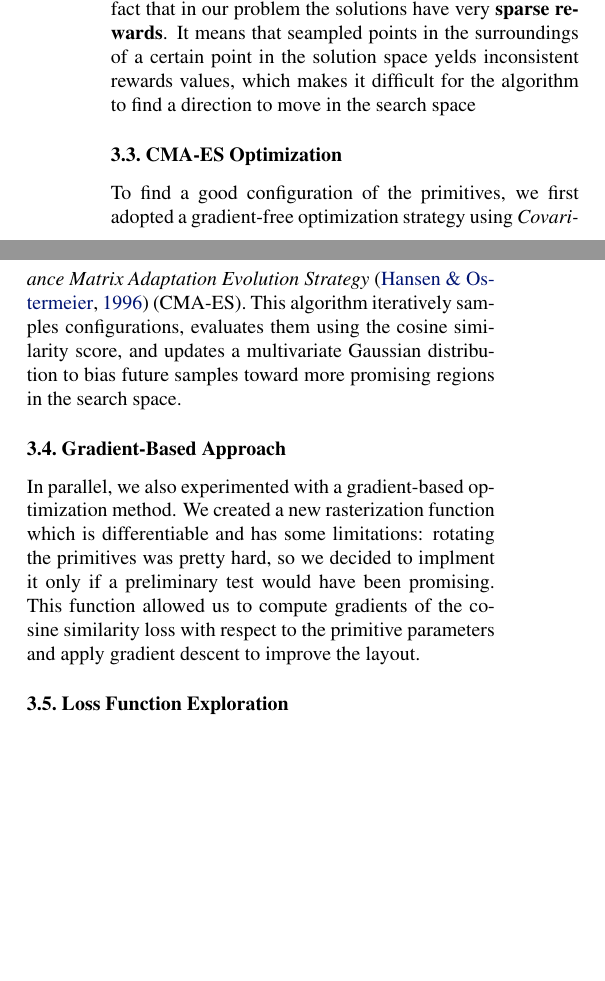
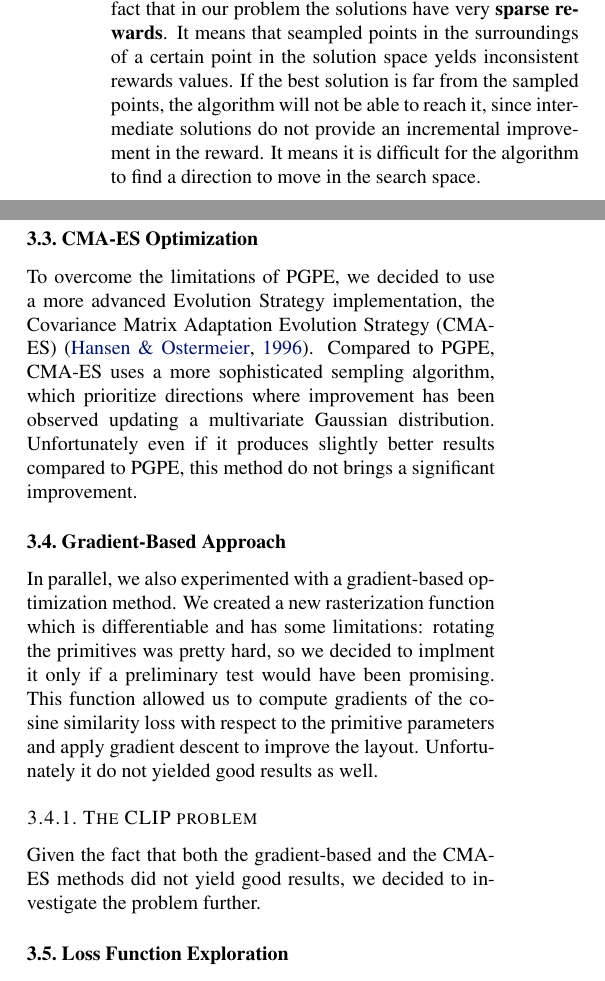
Before and after one commit to pietrosig/clip-primitive-stitching, a LaTeX paper (report/main.tex): two parts of the columns of page 2 of 3, joined at a grey line, cut so that both start at the same text, the shorter picture padded with empty space. Compiled offline with pdfLaTeX.

Commit message:
Report update and findWorstSolutions function

```diff
--- a/report/main.tex
+++ b/report/main.tex
@@ -88,13 +88,22 @@ This algorithm is a gradient-free optimization method that uses a population of
 This method did not yield good results as in the implementation of the ES-CLIP paper.
 
 \subsubsection{PGPE problem}
-We hipothesized that one of the reason can be found in the fact that in our problem the solutions have very \textbf{sparse rewards}. It means that seampled points in the surroundings of a certain point in the solution space yelds inconsistent rewards values, which makes it difficult for the algorithm to find a direction to move in the search space
+We hipothesized that one of the reason can be found in the fact that in our problem the solutions have very \textbf{sparse rewards}. It means that seampled points in the surroundings of a certain point in the solution space yelds inconsistent rewards values.
+If the best solution is far from the sampled points, the algorithm will not be able to reach it, since intermediate solutions do not provide an incremental improvement in the reward.
+It means it is difficult for the algorithm to find a direction to move in the search space.
 
 \subsection{CMA-ES Optimization}
-To find a good configuration of the primitives, we first adopted a gradient-free optimization strategy using \textit{Covariance Matrix Adaptation Evolution Strategy}~\cite{hansen1996adapting} (CMA-ES). This algorithm iteratively samples configurations, evaluates them using the cosine similarity score, and updates a multivariate Gaussian distribution to bias future samples toward more promising regions in the search space.
+To overcome the limitations of PGPE, we decided to use a more advanced Evolution Strategy implementation, the Covariance Matrix Adaptation Evolution Strategy (CMA-ES)~\cite{hansen1996adapting}.
+Compared to PGPE, CMA-ES uses a more sophisticated sempling algorithm, which prioritize directions where improvement has been observed updating a multivariate Gaussian distribution.
+Unfortunately even if it produces slightly better results compared to PGPE, this method do not brings a significant improvement.
 
 \subsection{Gradient-Based Approach}
 In parallel, we also experimented with a gradient-based optimization method. We created a new rasterization function which is differentiable and has some limitations: rotating the primitives was pretty hard, so we decided to implment it only if a preliminary test would have been promising. This function allowed us to compute gradients of the cosine similarity loss with respect to the primitive parameters and apply gradient descent to improve the layout.
+Unfortunately it do not yielded good results as well.
+
+\subsubsection{The CLIP problem}
+Given the fact that both the gradient-based and the CMA-ES methods did not yield good results, we decided to investigate the problem further.
+
 
 \subsection{Loss Function Exploration}
 After many experiments we found out that both methods often became stuck in poor local optima, so we decided to explore the loss function's landscape. This eventually led us to explore modifications to the loss in an effort to change the optimization surface, as detailed in the next section.
```
Also changed, not shown: report/main.bbl, report/main.pdf, 6 other files.
